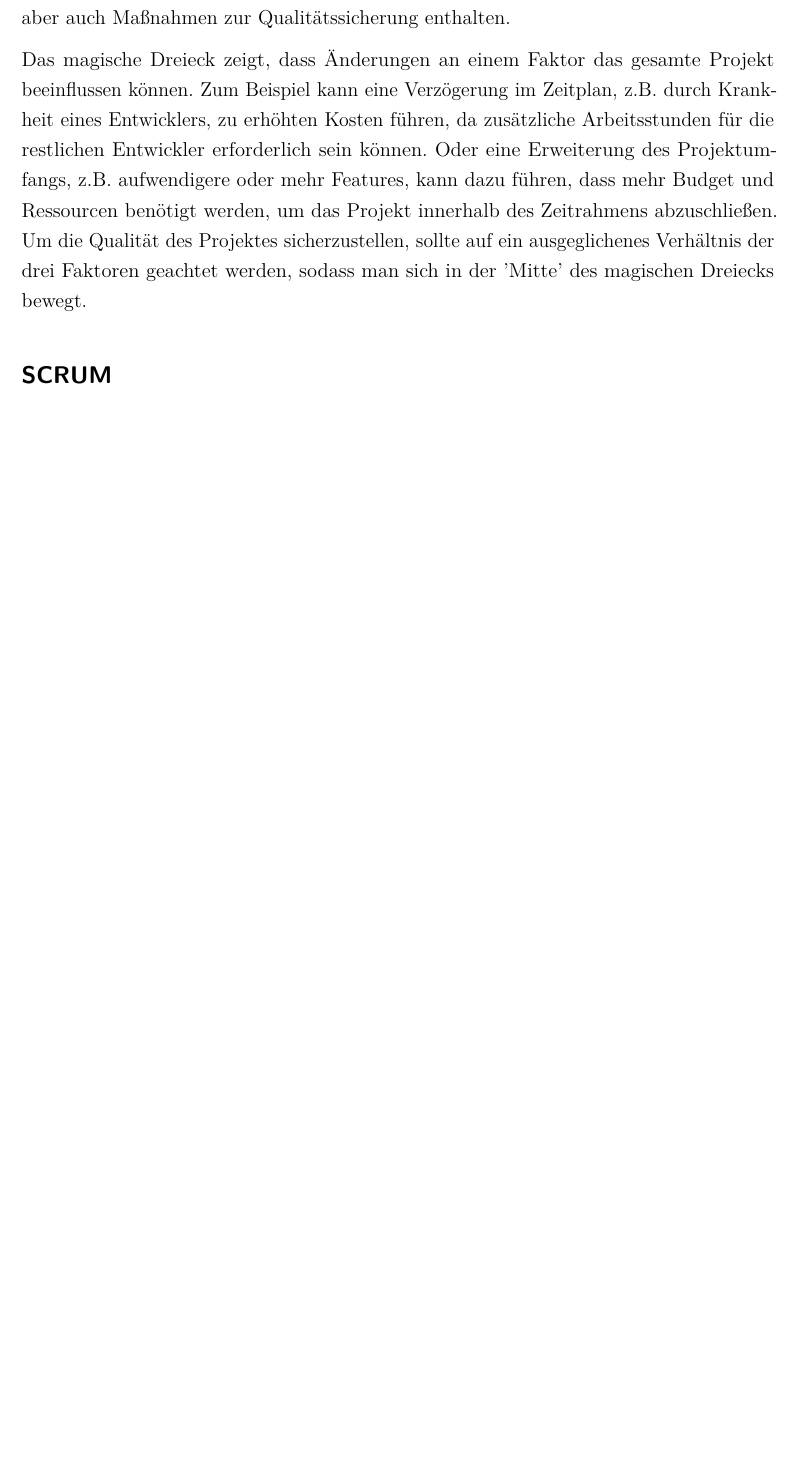
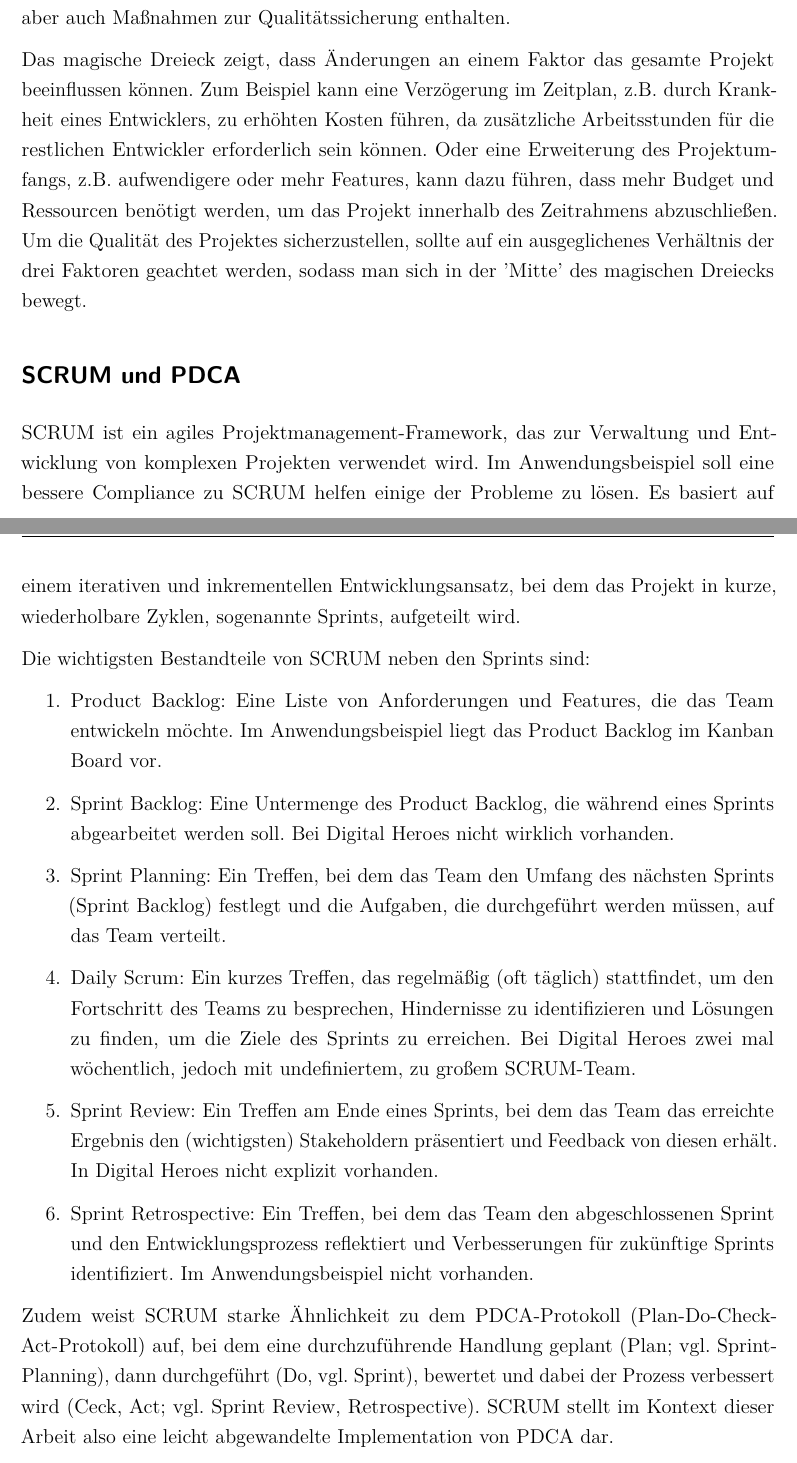
Before and after one commit to 4kills/sqm, a LaTeX document (documentation/SQM.tex, which reads documentation/Inhalt/04_Inhalt/Hauptteil.tex): part of page 13 of 13 before the commit and two parts of pages 13 and 14 of 15 after it, the two joined at a grey line, cut so that both start at the same text, the shorter picture padded with empty space. Compiled offline with pdfLaTeX.

Commit message:
SCRUM-Theorie hinzugefügt

```diff
--- a/documentation/Inhalt/04_Inhalt/Hauptteil.tex
+++ b/documentation/Inhalt/04_Inhalt/Hauptteil.tex
@@ -223,8 +223,42 @@ Um die Qualität des Projektes sicherzustellen, sollte auf ein ausgeglichenes Ve
 geachtet werden, sodass man sich in der 'Mitte' des magischen Dreiecks bewegt.
 
 
-\subsection*{SCRUM}
+\subsection*{SCRUM und PDCA}
 
+SCRUM ist ein agiles Projektmanagement-Framework,
+das zur Verwaltung und Entwicklung von komplexen Projekten verwendet wird.
+Im Anwendungsbeispiel soll eine bessere Compliance zu SCRUM helfen einige der Probleme zu lösen.
+Es basiert auf einem iterativen und inkrementellen Entwicklungsansatz,
+bei dem das Projekt in kurze, wiederholbare Zyklen, sogenannte Sprints, aufgeteilt wird.
+
+Die wichtigsten Bestandteile von SCRUM neben den Sprints sind:
+\begin{enumerate}
+\item Product Backlog: Eine Liste von Anforderungen und Features, die das Team entwickeln möchte.
+Im Anwendungsbeispiel liegt das Product Backlog im Kanban Board vor.
+\item Sprint Backlog: Eine Untermenge des Product Backlog, die während eines Sprints abgearbeitet werden soll.
+Bei Digital Heroes nicht wirklich vorhanden.
+\item Sprint Planning: Ein Treffen, bei dem das Team den Umfang des nächsten Sprints (Sprint Backlog) festlegt
+und die Aufgaben, die durchgeführt werden müssen, auf das Team verteilt.
+\item Daily Scrum: Ein kurzes Treffen, das regelmäßig (oft täglich) stattfindet,
+um den Fortschritt des Teams zu besprechen,
+Hindernisse zu identifizieren und Lösungen zu finden, um die Ziele des Sprints zu erreichen.
+Bei Digital Heroes zwei mal wöchentlich, jedoch mit undefiniertem, zu großem SCRUM-Team.
+\item Sprint Review: Ein Treffen am Ende eines Sprints,
+bei dem das Team das erreichte Ergebnis den (wichtigsten) Stakeholdern präsentiert
+und Feedback von diesen erhält. In Digital Heroes nicht explizit vorhanden.
+\item Sprint Retrospective: Ein Treffen, bei dem das Team den abgeschlossenen Sprint
+und den Entwicklungsprozess reflektiert und Verbesserungen für zukünftige Sprints identifiziert.
+Im Anwendungsbeispiel nicht vorhanden.
+\end{enumerate}
+
+Zudem weist SCRUM starke Ähnlichkeit zu dem PDCA-Protokoll (Plan-Do-Check-Act-Protokoll) auf,
+bei dem eine durchzuführende Handlung geplant (Plan; vgl. Sprint-Planning),
+dann durchgeführt (Do, vgl. Sprint), bewertet und dabei der Prozess verbessert wird
+(Ceck, Act; vgl. Sprint Review, Retrospective). SCRUM stellt im Kontext dieser Arbeit also eine
+leicht abgewandelte Implementation von PDCA dar.
+
+
+\section{Optimierungen}
 
 
 
```
Also changed, not shown: documentation/SQM.pdf, documentation/Inhalt/04_Inhalt/Hauptteil.tex (2 more changed lines).
